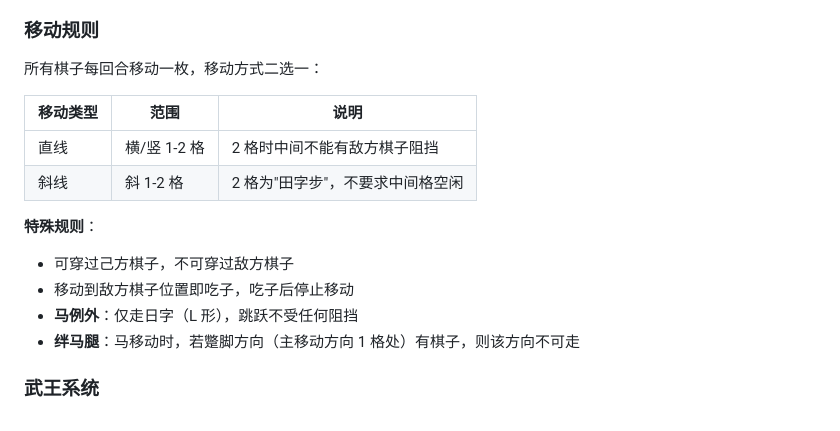
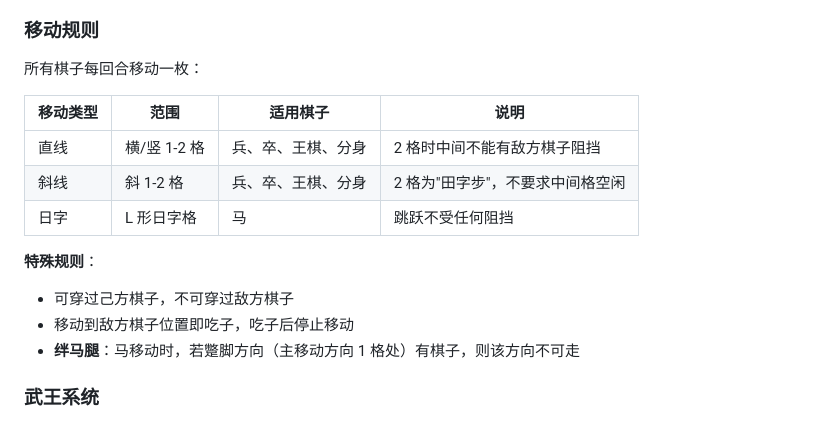
Before and after one commit to MonkeyYong/shangzhoudazhan, a Markdown page: README.md, the part around the change. Drawn GitHub-style.

Commit message:
docs: 移动规则表格优化
- 增加'适用棋子'列
- 增加'日字'移动类型（马专用）
- 去掉'马例外'说明，保留'绊马腿'

Co-Authored-By: Claude <noreply@anthropic.com>

```diff
--- a/README.md
+++ b/README.md
@@ -35,17 +35,17 @@
 
 ### 移动规则
 
-所有棋子每回合移动一枚，移动方式二选一：
+所有棋子每回合移动一枚：
 
-| 移动类型 | 范围 | 说明 |
-|---------|------|------|
-| 直线 | 横/竖 1-2 格 | 2 格时中间不能有敌方棋子阻挡 |
-| 斜线 | 斜 1-2 格 | 2 格为"田字步"，不要求中间格空闲 |
+| 移动类型 | 范围 | 适用棋子 | 说明 |
+|---------|------|---------|------|
+| 直线 | 横/竖 1-2 格 | 兵、卒、王棋、分身 | 2 格时中间不能有敌方棋子阻挡 |
+| 斜线 | 斜 1-2 格 | 兵、卒、王棋、分身 | 2 格为"田字步"，不要求中间格空闲 |
+| 日字 | L 形日字格 | 马 | 跳跃不受任何阻挡 |
 
 **特殊规则**：
 - 可穿过己方棋子，不可穿过敌方棋子
 - 移动到敌方棋子位置即吃子，吃子后停止移动
-- **马例外**：仅走日字（L 形），跳跃不受任何阻挡
 - **绊马腿**：马移动时，若蹩脚方向（主移动方向 1 格处）有棋子，则该方向不可走
 
 ### 武王系统
```
